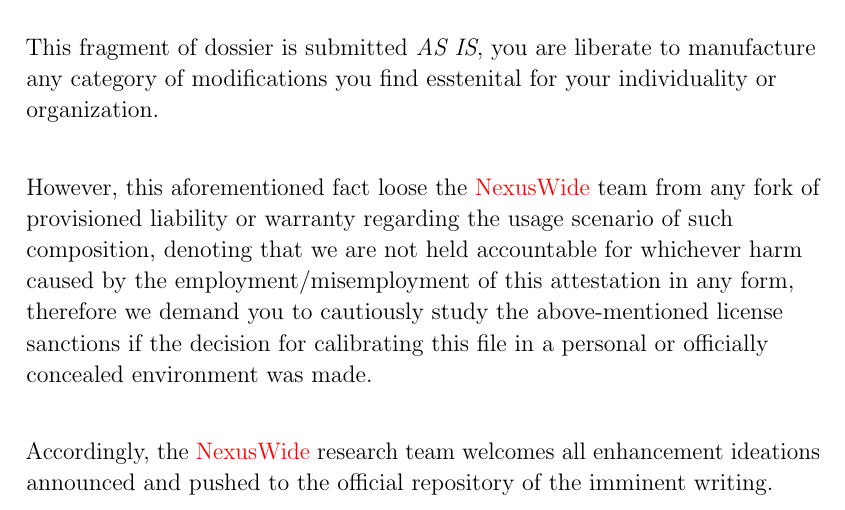
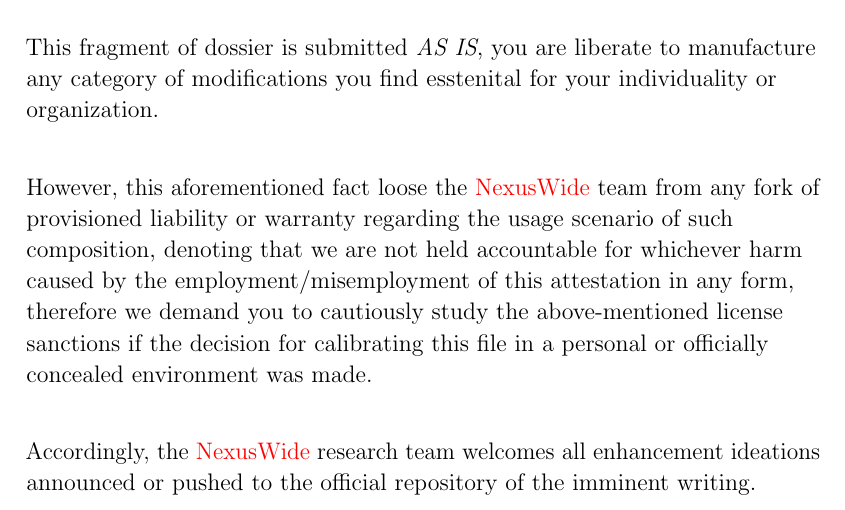
Before and after one commit to NexusWide/StyleGuide, a LaTeX document (rule_sets/project_management_style/latex_version/main.tex): part of page 4 of 4, cut so that both start at the same text. Compiled offline with pdfLaTeX.

Commit message:
fix(docs): change sentence mean
...

project_management_latex: 20

```diff
--- a/rule_sets/project_management_style/latex_version/main.tex
+++ b/rule_sets/project_management_style/latex_version/main.tex
@@ -105,8 +105,8 @@
     therefore we demand you to cautiously study the above-mentioned license sanctions if the decision for calibrating this file in a
     personal or officially concealed environment was made. \newline
 
-    Accordingly, the \name{NexusWide } research team welcomes all enhancement ideations announced and pushed to the official repository of the imminent writing.
-    \newline
+    Accordingly, the \name{NexusWide } research team welcomes all enhancement ideations announced or pushed to the official repository of the imminent writing.
+
 
     \newpage
 
```
